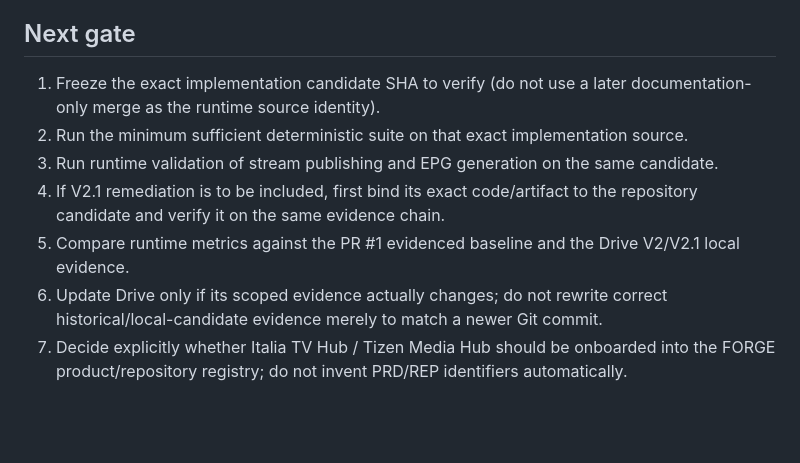
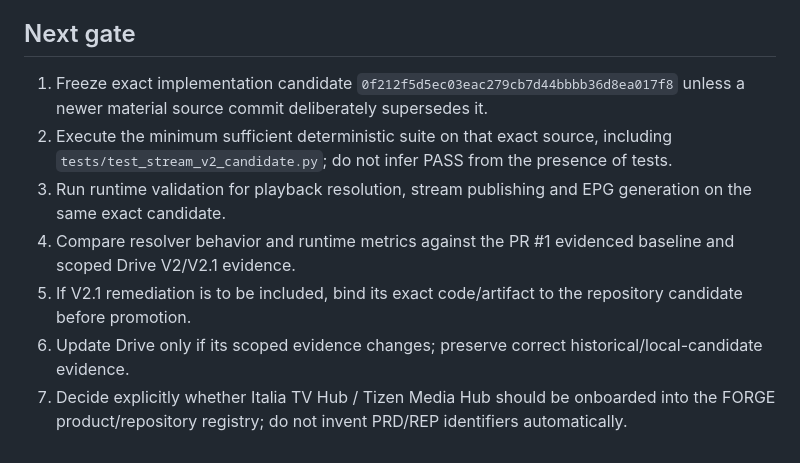
Before and after one commit to Mike80p/italia-tv-hub, a Markdown page: PROJECT_STATE.md, the part around one of its changes. Rendered like a GitHub page; blank space fills up the shorter version.

```diff
--- a/PROJECT_STATE.md
+++ b/PROJECT_STATE.md
@@ -69,10 +79,10 @@ Accordingly, the cross-source issue is an **EVIDENCE/PROMOTION GAP**, not generi
 
 ## Next gate
 
-1. Freeze the exact implementation candidate SHA to verify (do not use a later documentation-only merge as the runtime source identity).
-2. Run the minimum sufficient deterministic suite on that exact implementation source.
-3. Run runtime validation of stream publishing and EPG generation on the same candidate.
-4. If V2.1 remediation is to be included, first bind its exact code/artifact to the repository candidate and verify it on the same evidence chain.
-5. Compare runtime metrics against the PR #1 evidenced baseline and the Drive V2/V2.1 local evidence.
-6. Update Drive only if its scoped evidence actually changes; do not rewrite correct historical/local-candidate evidence merely to match a newer Git commit.
+1. Freeze exact implementation candidate `0f212f5d5ec03eac279cb7d44bbbb36d8ea017f8` unless a newer material source commit deliberately supersedes it.
+2. Execute the minimum sufficient deterministic suite on that exact source, including `tests/test_stream_v2_candidate.py`; do not infer PASS from the presence of tests.
+3. Run runtime validation for playback resolution, stream publishing and EPG generation on the same exact candidate.
+4. Compare resolver behavior and runtime metrics against the PR #1 evidenced baseline and scoped Drive V2/V2.1 evidence.
+5. If V2.1 remediation is to be included, bind its exact code/artifact to the repository candidate before promotion.
+6. Update Drive only if its scoped evidence changes; preserve correct historical/local-candidate evidence.
 7. Decide explicitly whether Italia TV Hub / Tizen Media Hub should be onboarded into the FORGE product/repository registry; do not invent PRD/REP identifiers automatically.
```
Also changed, not shown: other parts of PROJECT_STATE.md (+29 -19 lines).
